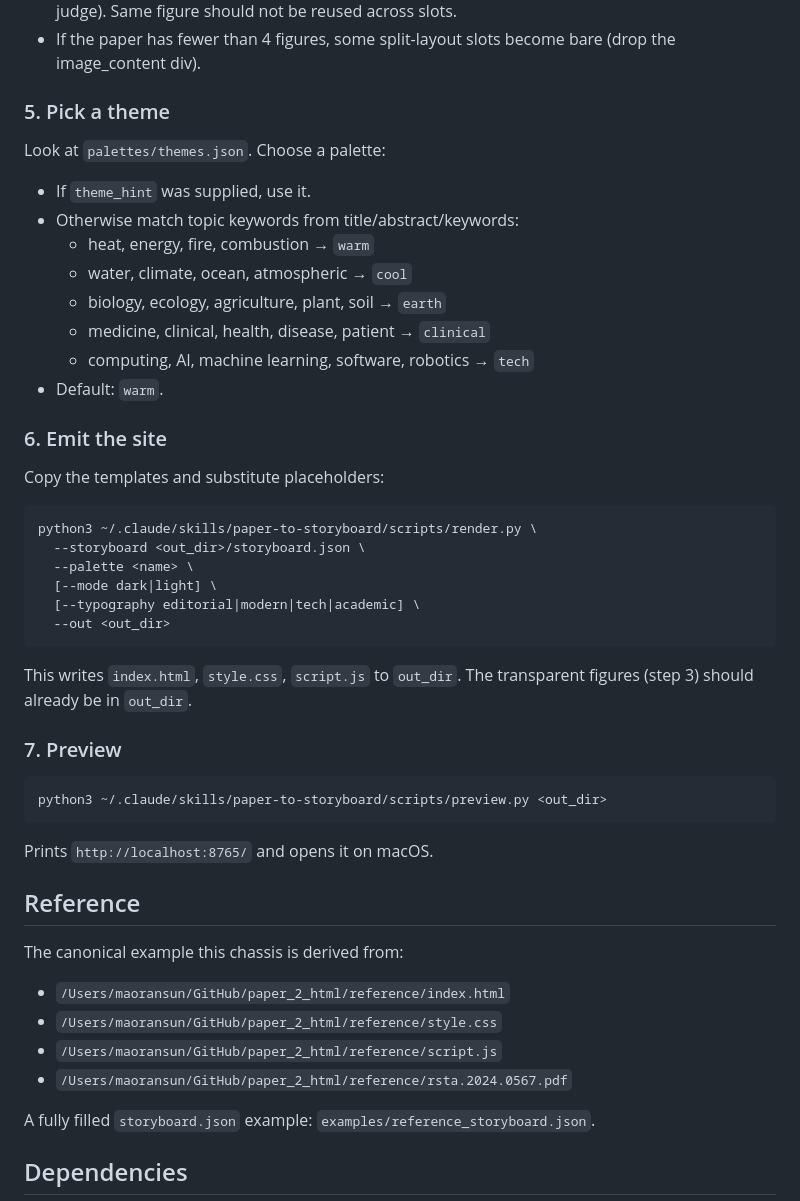
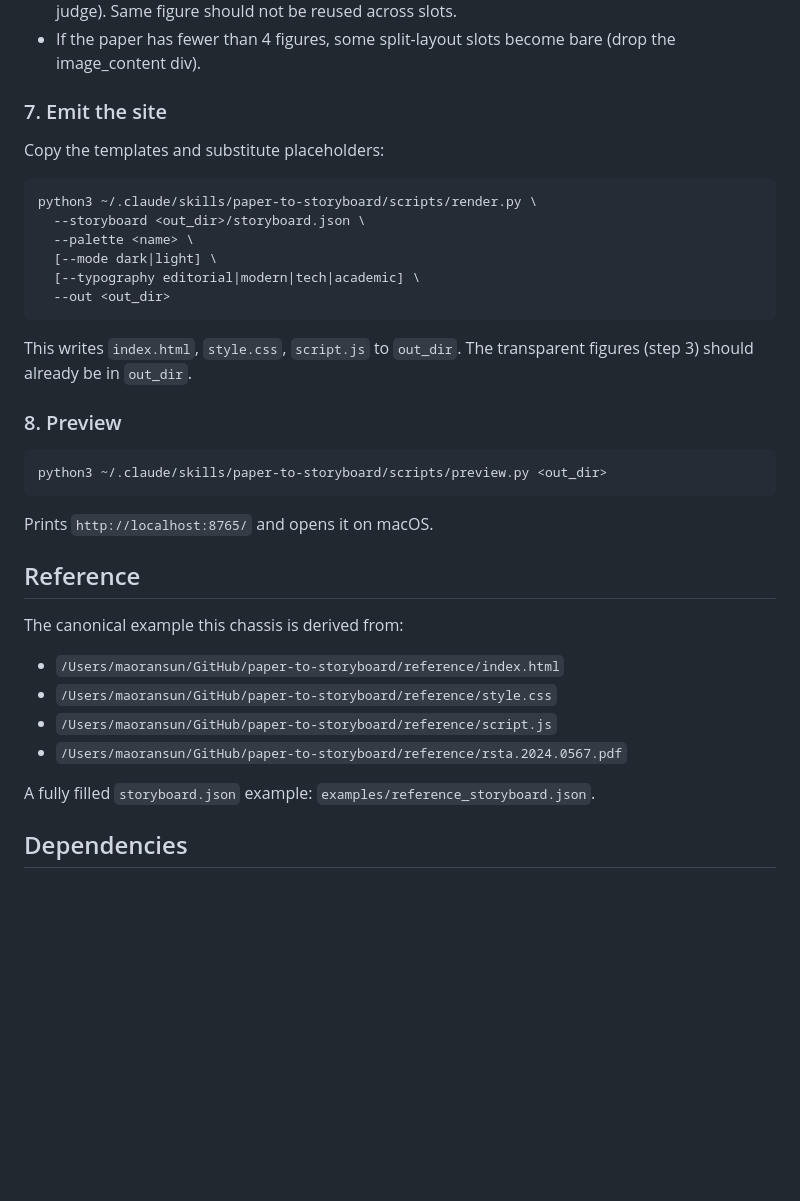
Before and after one commit to MaoranSun/paper-to-storyboard, a Markdown page: skill/SKILL.md, the part around one of its changes. Drawn GitHub-style; blank space fills up the shorter version.

````diff
--- a/skill/SKILL.md
+++ b/skill/SKILL.md
@@ -117,19 +141,7 @@ Rules for filling slots:
 - For each split-layout slot, pick a figure from `figures.json` by relevance (use the caption to judge). Same figure should not be reused across slots.
 - If the paper has fewer than 4 figures, some split-layout slots become bare (drop the image_content div).
 
-### 5. Pick a theme
-
-Look at `palettes/themes.json`. Choose a palette:
-- If `theme_hint` was supplied, use it.
-- Otherwise match topic keywords from title/abstract/keywords:
-  - heat, energy, fire, combustion → `warm`
-  - water, climate, ocean, atmospheric → `cool`
-  - biology, ecology, agriculture, plant, soil → `earth`
-  - medicine, clinical, health, disease, patient → `clinical`
-  - computing, AI, machine learning, software, robotics → `tech`
-- Default: `warm`.
-
-### 6. Emit the site
+### 7. Emit the site
 
 Copy the templates and substitute placeholders:
 
@@ -144,7 +156,7 @@ python3 ~/.claude/skills/paper-to-storyboard/scripts/render.py \
 
 This writes `index.html`, `style.css`, `script.js` to `out_dir`. The transparent figures (step 3) should already be in `out_dir`.
 
-### 7. Preview
+### 8. Preview
 
 ```
 python3 ~/.claude/skills/paper-to-storyboard/scripts/preview.py <out_dir>
@@ -156,10 +168,10 @@ Prints `http://localhost:8765/` and opens it on macOS.
 
 The canonical example this chassis is derived from:
 
-- `/Users/maoransun/GitHub/paper_2_html/reference/index.html`
-- `/Users/maoransun/GitHub/paper_2_html/reference/style.css`
-- `/Users/maoransun/GitHub/paper_2_html/reference/script.js`
-- `/Users/maoransun/GitHub/paper_2_html/reference/rsta.2024.0567.pdf`
+- `/Users/maoransun/GitHub/paper-to-storyboard/reference/index.html`
+- `/Users/maoransun/GitHub/paper-to-storyboard/reference/style.css`
+- `/Users/maoransun/GitHub/paper-to-storyboard/reference/script.js`
+- `/Users/maoransun/GitHub/paper-to-storyboard/reference/rsta.2024.0567.pdf`
 
 A fully filled `storyboard.json` example: `examples/reference_storyboard.json`.
 
````
Also changed, not shown: other parts of skill/SKILL.md (+33 -9 lines).
